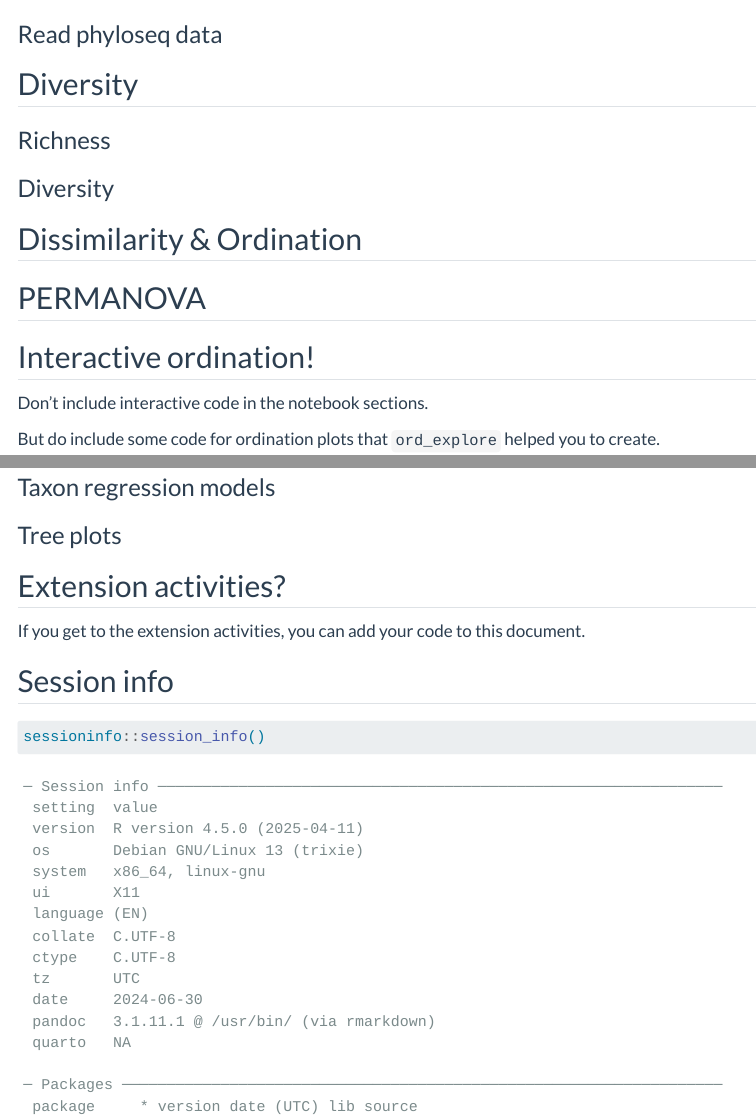
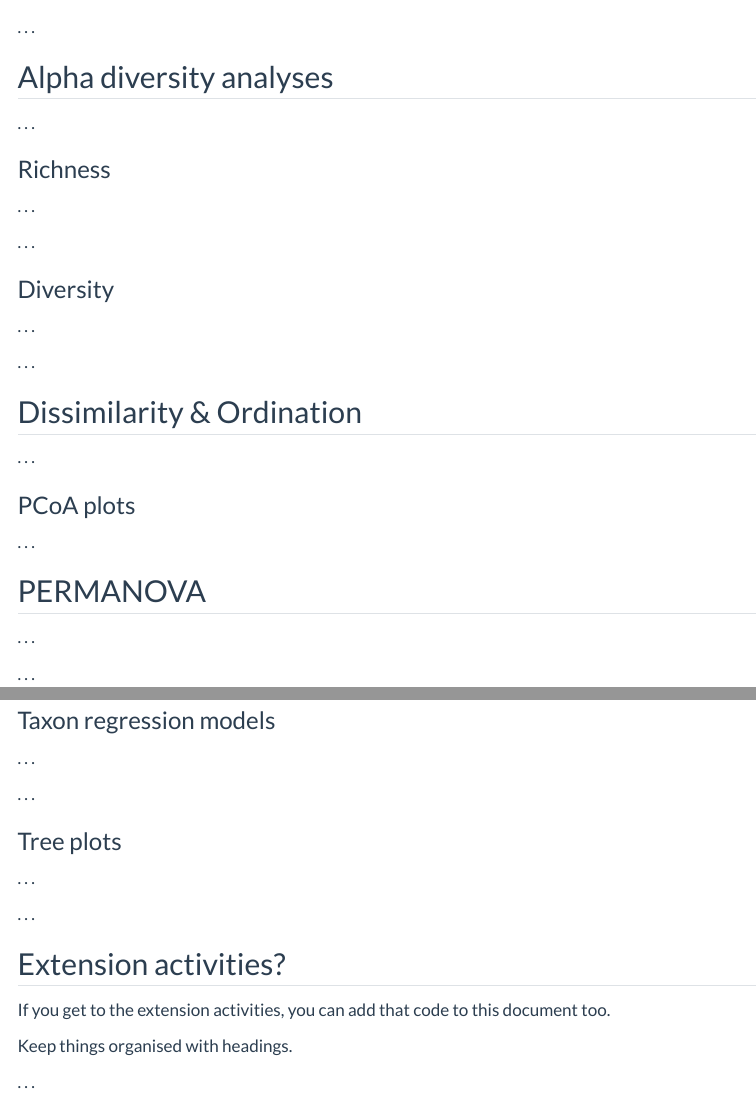
Before and after one commit to david-barnett/2024-NUTRIM-microbiome, a Quarto document (practical-2/practical-2-notebook.qmd): the page in a window 1100 px wide, from 620 px down before the commit and from 730 px down after it, and a second part further down, joined at a grey line. Rendered offline with R 4.5, knitr and Pandoc in place of Quarto, with nearby package versions; menus at the side of the page are left out.

Commit message:
add spaceholder text to practical 2

````diff
--- a/practical-2/practical-2-notebook.qmd
+++ b/practical-2/practical-2-notebook.qmd
@@ -33,39 +35,59 @@
 
 ### Read phyloseq data
 
-```{r}
-
-```
-
-## Diversity
+. . .
 
 ```{r}
 
 ```
 
+. . .
+
+## Alpha diversity analyses
+
+. . .
+
 ### Richness
+
+. . .
 
 ```{r}
 
 ```
 
+. . .
+
 ### Diversity
+
+. . .
 
 ```{r}
 
 ```
 
+. . .
+
 ## Dissimilarity & Ordination
+
+. . .
+
+### PCoA plots
 
 ```{r}
 
 ```
 
+. . .
+
 ## PERMANOVA
+
+. . .
 
 ```{r}
 
 ```
+
+. . .
 
 ## Interactive ordination!
 
@@ -99,25 +127,39 @@
 
 ```
 
+. . .
+
 ### Taxon regression models
+
+. . .
 
 ```{r}
 
 ```
 
+. . .
+
 ### Tree plots
+
+. . .
 
 ```{r}
 
 ```
 
+. . .
+
 ## Extension activities?
 
-If you get to the extension activities, you can add your code to this document.
+If you get to the extension activities, you can add that code to this document too.
+
+Keep things organised with headings.
 
 ```{r}
 
 ```
+
+. . .
 
 ## Session info
 
````
Also changed, not shown: practical-2/practical-2-notebook.qmd (8 more changed lines).
